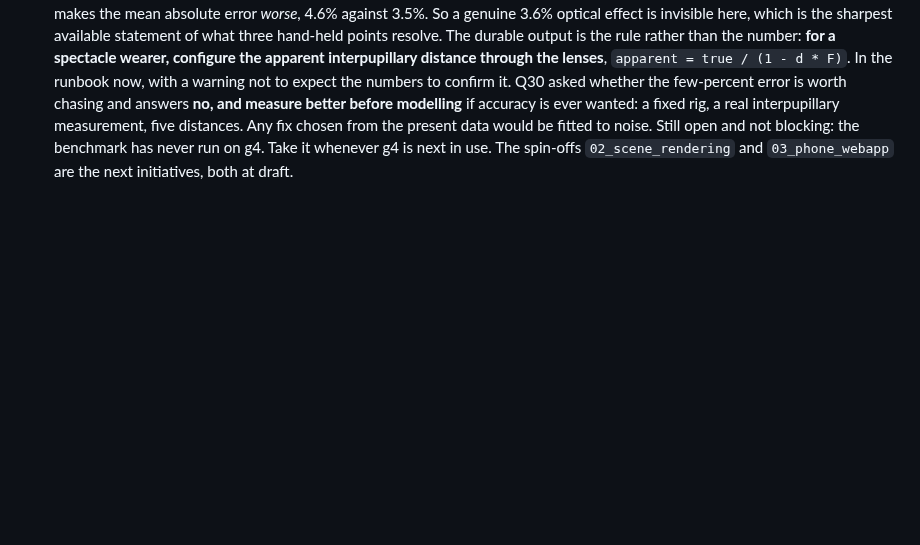
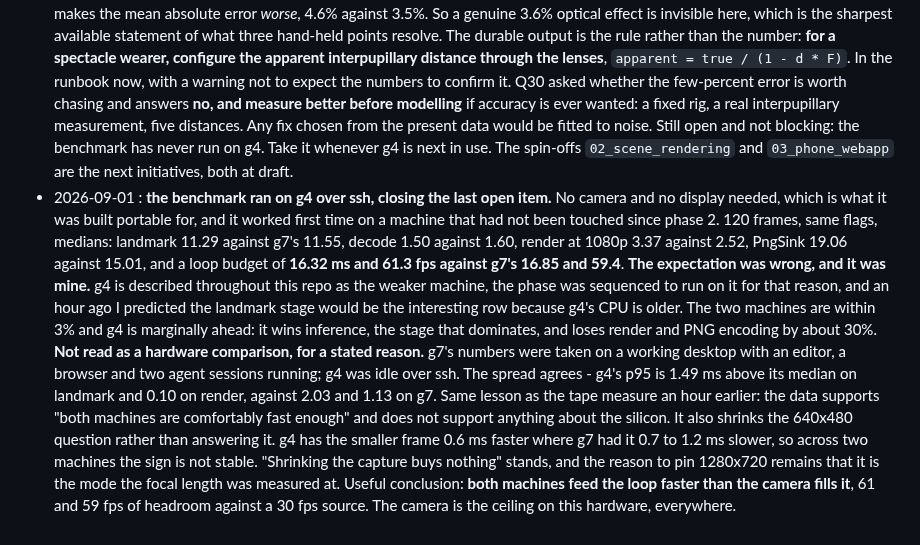
Before and after one commit to Pitrified/abyss, a Markdown page: plans/01_abyss_expansion/tracking.md, the part around the change. Drawn GitHub-style; blank space fills up the shorter version.

```diff
--- a/plans/01_abyss_expansion/tracking.md
+++ b/plans/01_abyss_expansion/tracking.md
@@ -1073,3 +1073,25 @@ Append-only. Newest at the bottom.
   distances. Any fix chosen from the present data would be fitted to noise.
   Still open and not blocking: the benchmark has never run on g4. Take it whenever g4 is next in use.
   The spin-offs `02_scene_rendering` and `03_phone_webapp` are the next initiatives, both at draft.
+- 2026-09-01 : **the benchmark ran on g4 over ssh, closing the last open item.** No camera and no
+  display needed, which is what it was built portable for, and it worked first time on a machine
+  that had not been touched since phase 2.
+  120 frames, same flags, medians: landmark 11.29 against g7's 11.55, decode 1.50 against 1.60,
+  render at 1080p 3.37 against 2.52, PngSink 19.06 against 15.01, and a loop budget of **16.32 ms
+  and 61.3 fps against g7's 16.85 and 59.4**.
+  **The expectation was wrong, and it was mine.** g4 is described throughout this repo as the weaker
+  machine, the phase was sequenced to run on it for that reason, and an hour ago I predicted the
+  landmark stage would be the interesting row because g4's CPU is older. The two machines are within
+  3% and g4 is marginally ahead: it wins inference, the stage that dominates, and loses render and
+  PNG encoding by about 30%.
+  **Not read as a hardware comparison, for a stated reason.** g7's numbers were taken on a working
+  desktop with an editor, a browser and two agent sessions running; g4 was idle over ssh. The
+  spread agrees - g4's p95 is 1.49 ms above its median on landmark and 0.10 on render, against 2.03
+  and 1.13 on g7. Same lesson as the tape measure an hour earlier: the data supports "both machines
+  are comfortably fast enough" and does not support anything about the silicon.
+  It also shrinks the 640x480 question rather than answering it. g4 has the smaller frame 0.6 ms
+  faster where g7 had it 0.7 to 1.2 ms slower, so across two machines the sign is not stable.
+  "Shrinking the capture buys nothing" stands, and the reason to pin 1280x720 remains that it is the
+  mode the focal length was measured at.
+  Useful conclusion: **both machines feed the loop faster than the camera fills it**, 61 and 59 fps
+  of headroom against a 30 fps source. The camera is the ceiling on this hardware, everywhere.
```
Also changed, not shown: plans/01_abyss_expansion/05_close_the_loop_live.md (+31 -4 lines).
